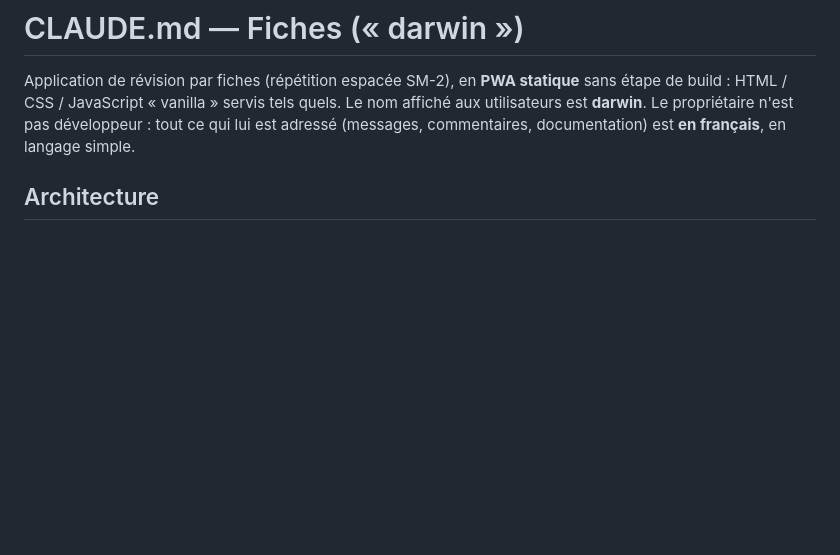
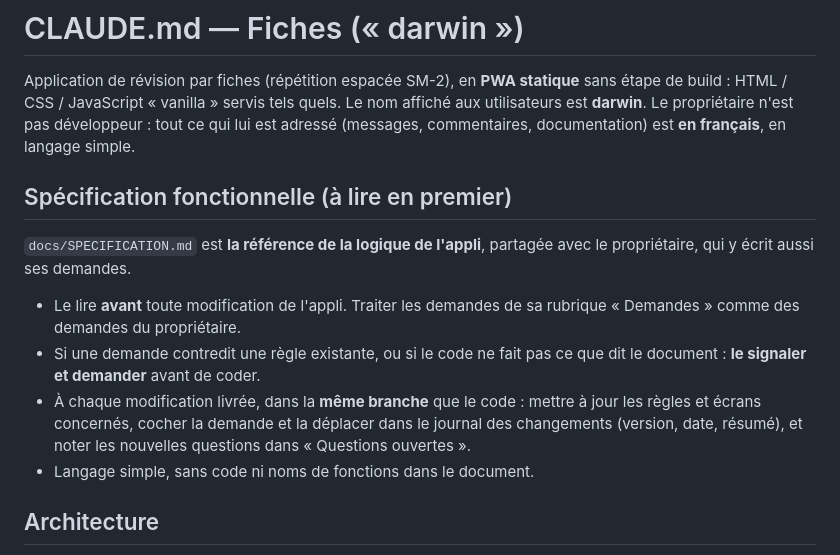
Before and after one commit to tokophobe/Fiches, a Markdown page: CLAUDE.md, the part around the change. Drawn GitHub-style; blank space fills up the shorter version.

```diff
--- a/CLAUDE.md
+++ b/CLAUDE.md
@@ -6,6 +6,22 @@ servis tels quels. Le nom affiché aux utilisateurs est **darwin**.
 Le propriétaire n'est pas développeur : tout ce qui lui est adressé
 (messages, commentaires, documentation) est **en français**, en langage
 simple.
+
+## Spécification fonctionnelle (à lire en premier)
+
+`docs/SPECIFICATION.md` est **la référence de la logique de l'appli**,
+partagée avec le propriétaire, qui y écrit aussi ses demandes.
+
+- Le lire **avant** toute modification de l'appli. Traiter les demandes
+  de sa rubrique « Demandes » comme des demandes du propriétaire.
+- Si une demande contredit une règle existante, ou si le code ne fait
+  pas ce que dit le document : **le signaler et demander** avant de
+  coder.
+- À chaque modification livrée, dans la **même branche** que le code :
+  mettre à jour les règles et écrans concernés, cocher la demande et la
+  déplacer dans le journal des changements (version, date, résumé), et
+  noter les nouvelles questions dans « Questions ouvertes ».
+- Langage simple, sans code ni noms de fonctions dans le document.
 
 ## Architecture
 
```
Also changed, not shown: README.md (+4 -0 lines), docs/SPECIFICATION.md (added, +588 -0 lines).
